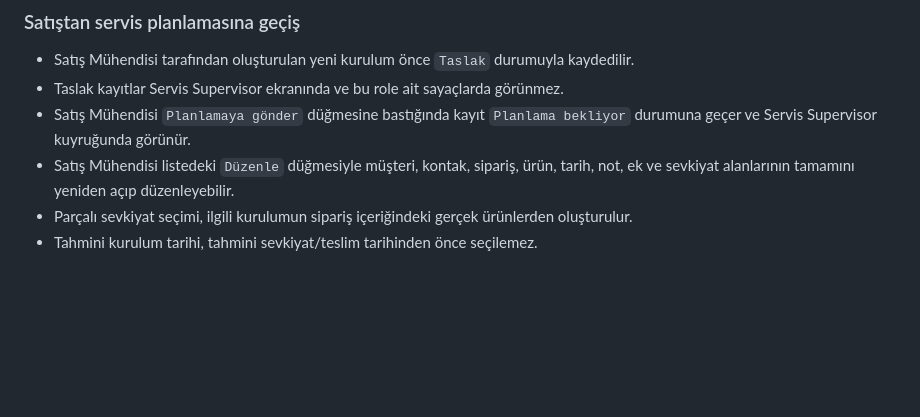
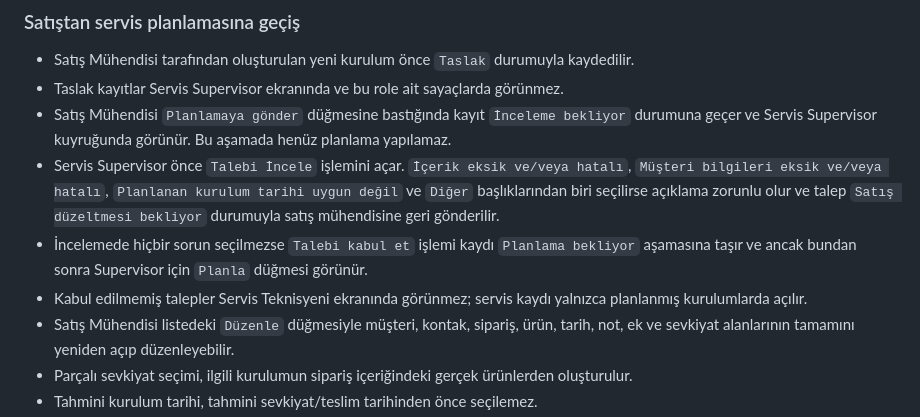
Before and after one commit to remzisakin/CPI_CPS_Kurulum_Takip, a Markdown page: PROJECT_CONTEXT.md, the part around the change. Drawn GitHub-style; blank space fills up the shorter version.

Commit message:
Kurulum talebi inceleme ve onay akışını ekle

```diff
--- a/PROJECT_CONTEXT.md
+++ b/PROJECT_CONTEXT.md
@@ -185,7 +185,10 @@ Her demo kullanıcısı giriş yaptığında rolüne uygun menüleri görür. Ye
 
 - Satış Mühendisi tarafından oluşturulan yeni kurulum önce `Taslak` durumuyla kaydedilir.
 - Taslak kayıtlar Servis Supervisor ekranında ve bu role ait sayaçlarda görünmez.
-- Satış Mühendisi `Planlamaya gönder` düğmesine bastığında kayıt `Planlama bekliyor` durumuna geçer ve Servis Supervisor kuyruğunda görünür.
+- Satış Mühendisi `Planlamaya gönder` düğmesine bastığında kayıt `İnceleme bekliyor` durumuna geçer ve Servis Supervisor kuyruğunda görünür. Bu aşamada henüz planlama yapılamaz.
+- Servis Supervisor önce `Talebi İncele` işlemini açar. `İçerik eksik ve/veya hatalı`, `Müşteri bilgileri eksik ve/veya hatalı`, `Planlanan kurulum tarihi uygun değil` ve `Diğer` başlıklarından biri seçilirse açıklama zorunlu olur ve talep `Satış düzeltmesi bekliyor` durumuyla satış mühendisine geri gönderilir.
+- İncelemede hiçbir sorun seçilmezse `Talebi kabul et` işlemi kaydı `Planlama bekliyor` aşamasına taşır ve ancak bundan sonra Supervisor için `Planla` düğmesi görünür.
+- Kabul edilmemiş talepler Servis Teknisyeni ekranında görünmez; servis kaydı yalnızca planlanmış kurulumlarda açılır.
 - Satış Mühendisi listedeki `Düzenle` düğmesiyle müşteri, kontak, sipariş, ürün, tarih, not, ek ve sevkiyat alanlarının tamamını yeniden açıp düzenleyebilir.
 - Parçalı sevkiyat seçimi, ilgili kurulumun sipariş içeriğindeki gerçek ürünlerden oluşturulur.
 - Tahmini kurulum tarihi, tahmini sevkiyat/teslim tarihinden önce seçilemez.
```
